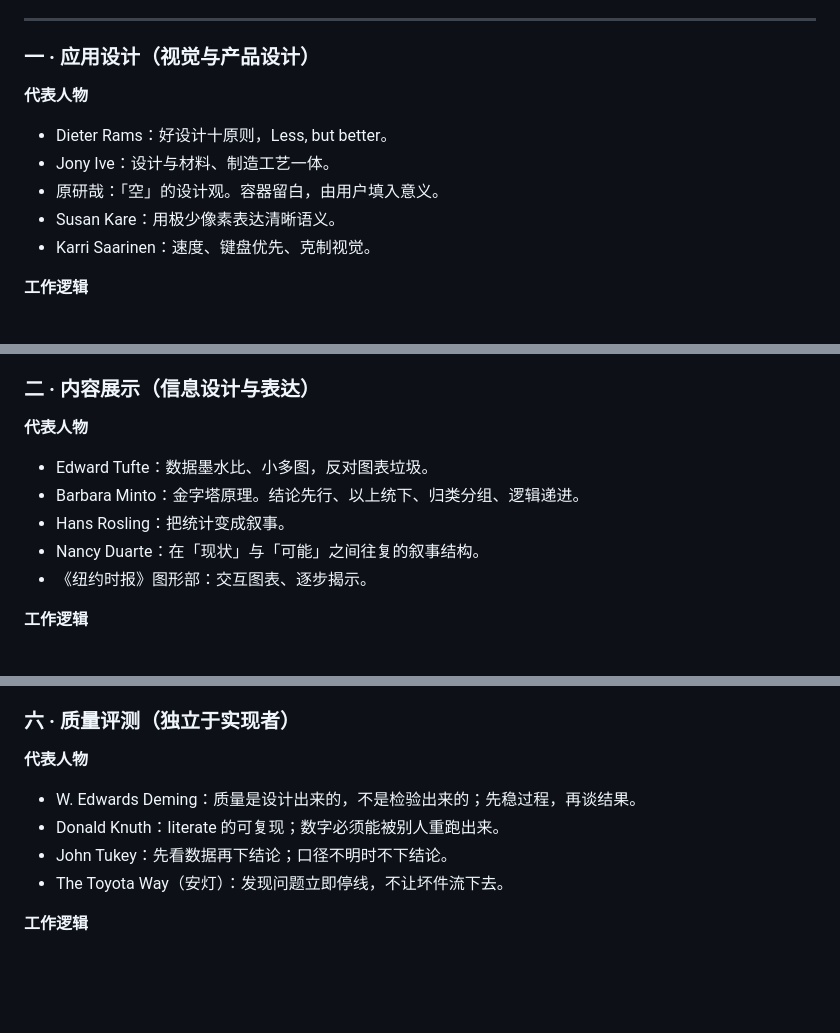
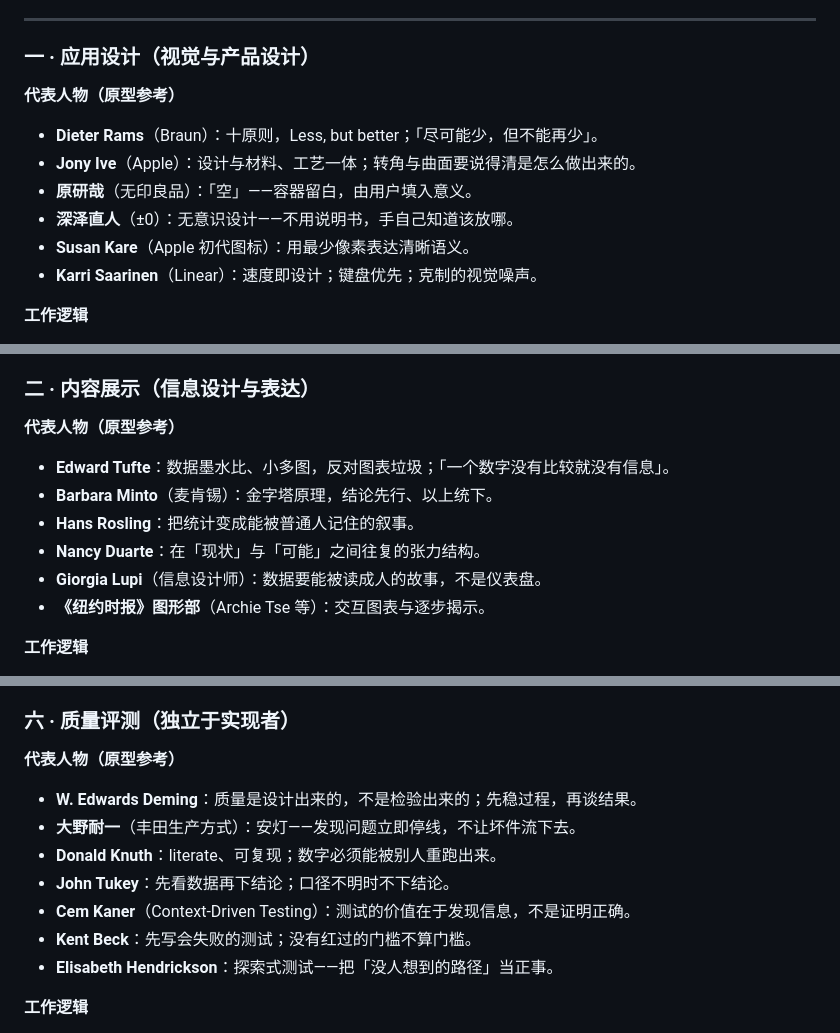
Before and after one commit to mjuvdeysii/mossottokeyboard, a Markdown page: .github/TEAM.md, 3 parts joined by grey strips. GitHub-like rendering; blank space fills up the shorter version.

Commit message:
Every group now names its prototypes, and claims must cite one
Seven groups, 3-7 named practitioners each, one line per person on what is
actually inherited.  Adds the ones the team was missing: 深泽直人 (无意识设计)
and 水野学 (轮廓即识别) for design/brand, Bill Buxton and Jef Raskin for input
and modelessness, Mike Ash and Steve Troughton-Smith for iOS internals, and
大野耐一 / Cem Kaner / Kent Beck / Elisabeth Hendrickson for testing.

Iron rule 7: a claim that does not land on a named practitioner's logic does
not count as a claim, and a subagent prompt must carry its group's roster.

```diff
--- a/.github/TEAM.md
+++ b/.github/TEAM.md
@@ -33,12 +35,13 @@
 
 ### 一 · 应用设计（视觉与产品设计）
 
-**代表人物**
-- Dieter Rams：好设计十原则，Less, but better。
-- Jony Ive：设计与材料、制造工艺一体。
-- 原研哉：「空」的设计观。容器留白，由用户填入意义。
-- Susan Kare：用极少像素表达清晰语义。
-- Karri Saarinen：速度、键盘优先、克制视觉。
+**代表人物（原型参考）**
+- **Dieter Rams**（Braun）：十原则，Less, but better；「尽可能少，但不能再少」。
+- **Jony Ive**（Apple）：设计与材料、工艺一体；转角与曲面要说得清是怎么做出来的。
+- **原研哉**（无印良品）：「空」——容器留白，由用户填入意义。
+- **深泽直人**（±0）：无意识设计——不用说明书，手自己知道该放哪。
+- **Susan Kare**（Apple 初代图标）：用最少像素表达清晰语义。
+- **Karri Saarinen**（Linear）：速度即设计；键盘优先；克制的视觉噪声。
 
 **工作逻辑**
 1. **设计即决策。** 每个元素都要回答「为什么存在」，答不出就删。
@@ -53,12 +56,13 @@
 
 ### 二 · 内容展示（信息设计与表达）
 
-**代表人物**
-- Edward Tufte：数据墨水比、小多图，反对图表垃圾。
-- Barbara Minto：金字塔原理。结论先行、以上统下、归类分组、逻辑递进。
-- Hans Rosling：把统计变成叙事。
-- Nancy Duarte：在「现状」与「可能」之间往复的叙事结构。
-- 《纽约时报》图形部：交互图表、逐步揭示。
+**代表人物（原型参考）**
+- **Edward Tufte**：数据墨水比、小多图，反对图表垃圾；「一个数字没有比较就没有信息」。
+- **Barbara Minto**（麦肯锡）：金字塔原理，结论先行、以上统下。
+- **Hans Rosling**：把统计变成能被普通人记住的叙事。
+- **Nancy Duarte**：在「现状」与「可能」之间往复的张力结构。
+- **Giorgia Lupi**（信息设计师）：数据要能被读成人的故事，不是仪表盘。
+- **《纽约时报》图形部**（Archie Tse 等）：交互图表与逐步揭示。
 
 **工作逻辑**
 1. **一屏一观点。** 每个版面只回答一个问题，标题就是结论。
@@ -142,11 +151,14 @@
 
 ### 六 · 质量评测（独立于实现者）
 
-**代表人物**
-- W. Edwards Deming：质量是设计出来的，不是检验出来的；先稳过程，再谈结果。
-- Donald Knuth：literate 的可复现；数字必须能被别人重跑出来。
-- John Tukey：先看数据再下结论；口径不明时不下结论。
-- The Toyota Way（安灯）：发现问题立即停线，不让坏件流下去。
+**代表人物（原型参考）**
+- **W. Edwards Deming**：质量是设计出来的，不是检验出来的；先稳过程，再谈结果。
+- **大野耐一**（丰田生产方式）：安灯——发现问题立即停线，不让坏件流下去。
+- **Donald Knuth**：literate、可复现；数字必须能被别人重跑出来。
+- **John Tukey**：先看数据再下结论；口径不明时不下结论。
+- **Cem Kaner**（Context-Driven Testing）：测试的价值在于发现信息，不是证明正确。
+- **Kent Beck**：先写会失败的测试；没有红过的门槛不算门槛。
+- **Elisabeth Hendrickson**：探索式测试——把「没人想到的路径」当正事。
 
 **工作逻辑**
 1. **只认可复跑的数字。** 每个指标必须能写清：集合、条数、构建配置、采样次数、构建号/运行号；缺一项即视为未验证。
```
Also changed, not shown: other parts of .github/TEAM.md (+11 -4 lines), .github/AGENTS.md (+17 -0 lines).
